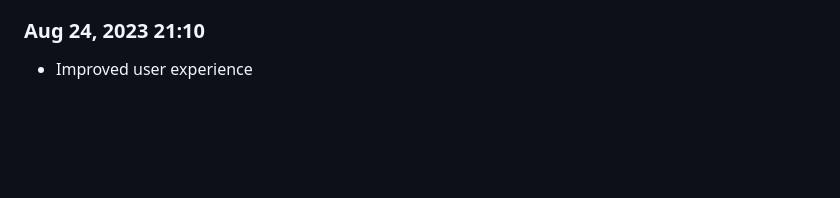
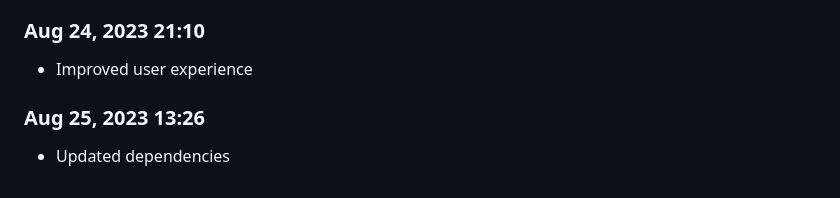
Before and after one commit to Shiva-Bajpai/SB-Web-Abhyaas, a Markdown page: devlog.md, the part around the change. GitHub-like rendering; blank space fills up the shorter version.

```diff
--- a/devlog.md
+++ b/devlog.md
@@ -634,3 +634,6 @@ Daily progress notes.
 
 ### Aug 24, 2023 21:10
 - Improved user experience
+
+### Aug 25, 2023 13:26
+- Updated dependencies
```
